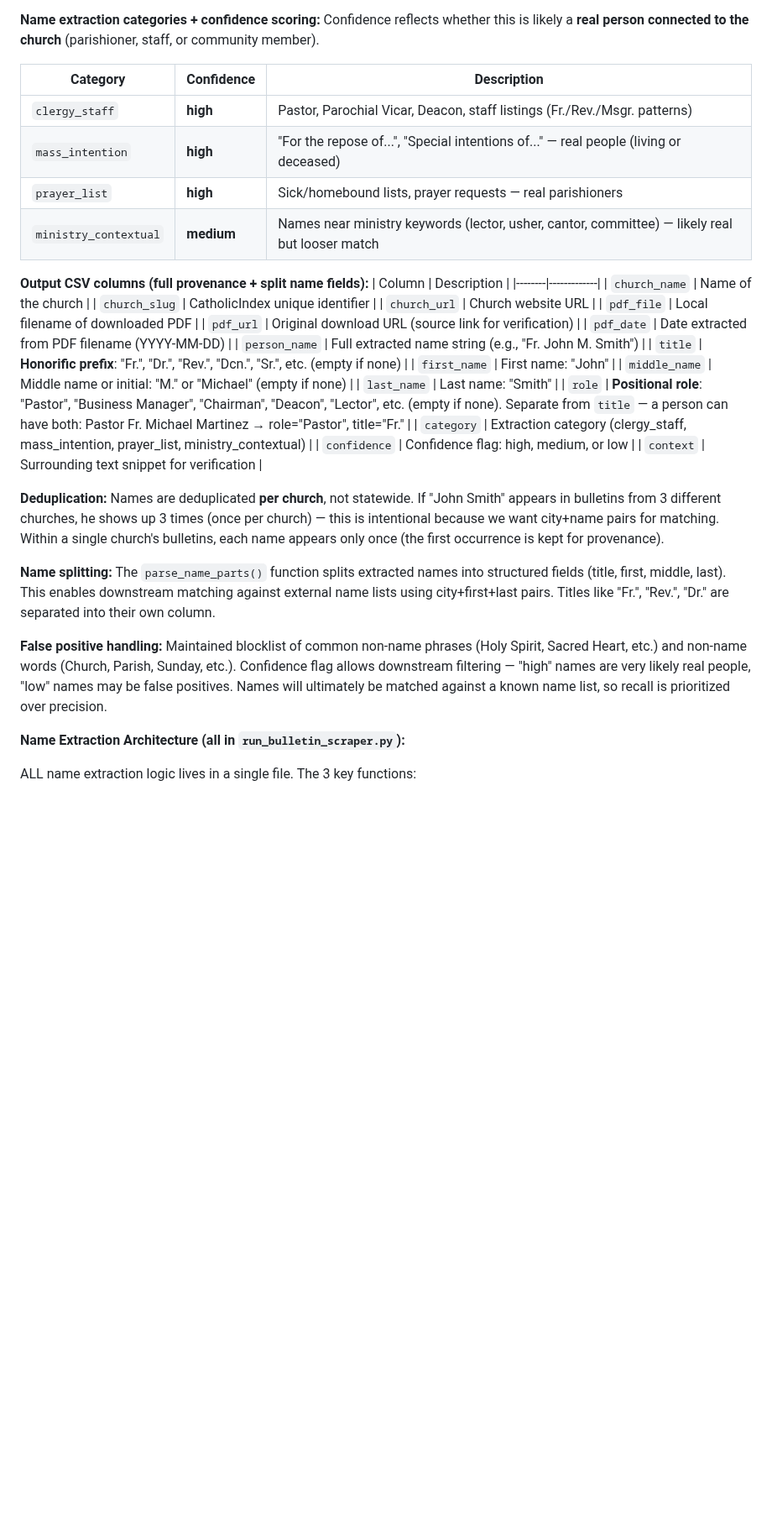
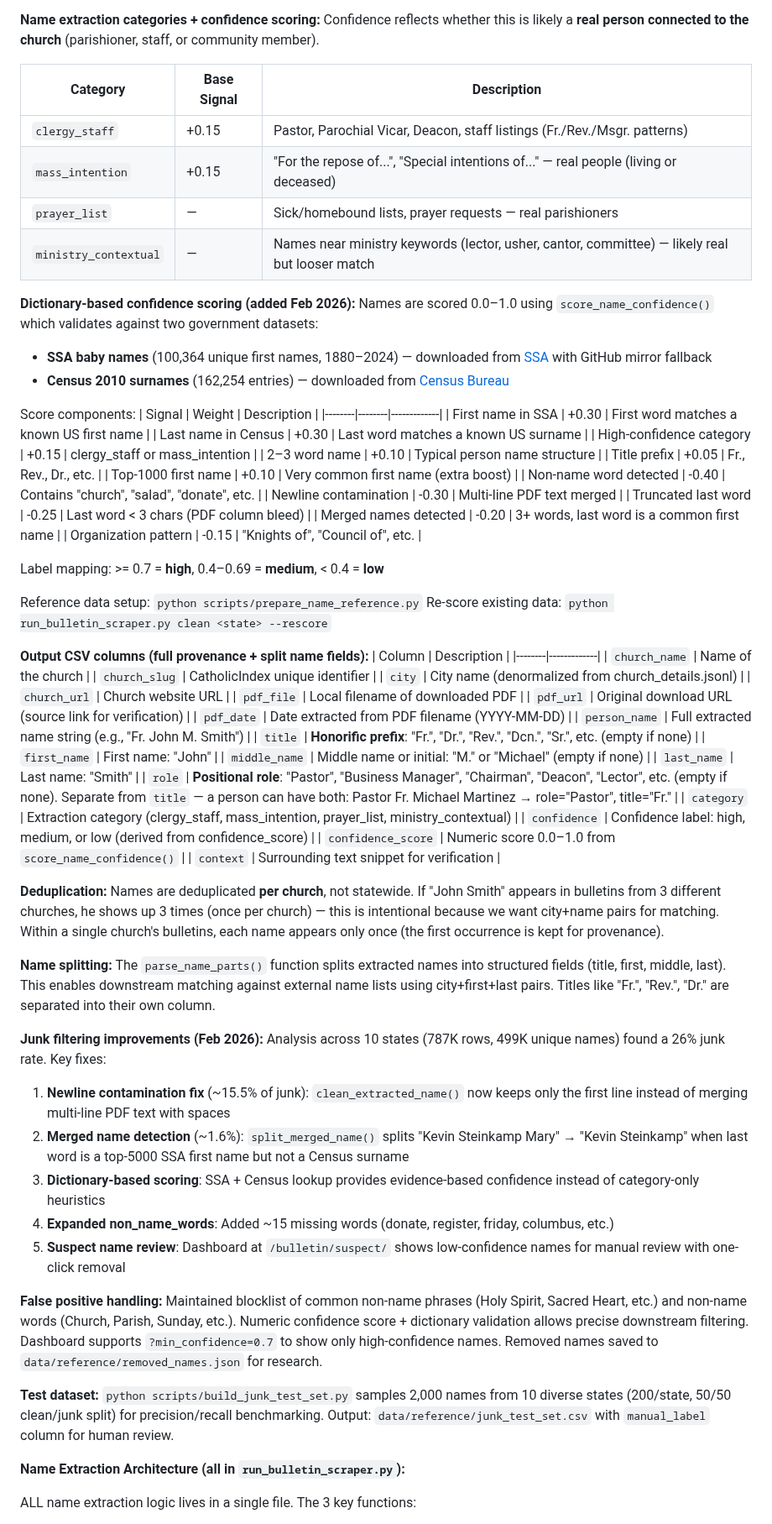
Before and after one commit to benashkar/catholic-mass-times-scraper, a Markdown page: mass-times-scraper-project-plan.md, the part around one of its changes. Shown at 84% size. GitHub-like rendering; blank space fills up the shorter version.

Commit message:
Update project plan: dictionary-based confidence scoring and suspect review
Co-Authored-By: Claude Opus 4.6 <noreply@anthropic.com>

```diff
--- a/mass-times-scraper-project-plan.md
+++ b/mass-times-scraper-project-plan.md
@@ -393,18 +393,44 @@ data/output/{state}/bulletin_progress.json       — progress tracking for resum
 **Name extraction categories + confidence scoring:**
 Confidence reflects whether this is likely a **real person connected to the church** (parishioner, staff, or community member).
 
-| Category | Confidence | Description |
+| Category | Base Signal | Description |
 |----------|-----------|-------------|
-| `clergy_staff` | **high** | Pastor, Parochial Vicar, Deacon, staff listings (Fr./Rev./Msgr. patterns) |
-| `mass_intention` | **high** | "For the repose of...", "Special intentions of..." — real people (living or deceased) |
-| `prayer_list` | **high** | Sick/homebound lists, prayer requests — real parishioners |
-| `ministry_contextual` | **medium** | Names near ministry keywords (lector, usher, cantor, committee) — likely real but looser match |
+| `clergy_staff` | +0.15 | Pastor, Parochial Vicar, Deacon, staff listings (Fr./Rev./Msgr. patterns) |
+| `mass_intention` | +0.15 | "For the repose of...", "Special intentions of..." — real people (living or deceased) |
+| `prayer_list` | — | Sick/homebound lists, prayer requests — real parishioners |
+| `ministry_contextual` | — | Names near ministry keywords (lector, usher, cantor, committee) — likely real but looser match |
+
+**Dictionary-based confidence scoring (added Feb 2026):**
+Names are scored 0.0–1.0 using `score_name_confidence()` which validates against two government datasets:
+- **SSA baby names** (100,364 unique first names, 1880–2024) — downloaded from [SSA](https://www.ssa.gov/oact/babynames/) with GitHub mirror fallback
+- **Census 2010 surnames** (162,254 entries) — downloaded from [Census Bureau](https://www2.census.gov/topics/genealogy/2010surnames/)
+
+Score components:
+| Signal | Weight | Description |
+|--------|--------|-------------|
+| First name in SSA | +0.30 | First word matches a known US first name |
+| Last name in Census | +0.30 | Last word matches a known US surname |
+| High-confidence category | +0.15 | clergy_staff or mass_intention |
+| 2–3 word name | +0.10 | Typical person name structure |
+| Title prefix | +0.05 | Fr., Rev., Dr., etc. |
+| Top-1000 first name | +0.10 | Very common first name (extra boost) |
+| Non-name word detected | -0.40 | Contains "church", "salad", "donate", etc. |
+| Newline contamination | -0.30 | Multi-line PDF text merged |
+| Truncated last word | -0.25 | Last word < 3 chars (PDF column bleed) |
+| Merged names detected | -0.20 | 3+ words, last word is a common first name |
+| Organization pattern | -0.15 | "Knights of", "Council of", etc. |
+
+Label mapping: >= 0.7 = **high**, 0.4–0.69 = **medium**, < 0.4 = **low**
+
+Reference data setup: `python scripts/prepare_name_reference.py`
+Re-score existing data: `python run_bulletin_scraper.py clean <state> --rescore`
 
 **Output CSV columns (full provenance + split name fields):**
 | Column | Description |
 |--------|-------------|
 | `church_name` | Name of the church |
 | `church_slug` | CatholicIndex unique identifier |
+| `city` | City name (denormalized from church_details.jsonl) |
 | `church_url` | Church website URL |
 | `pdf_file` | Local filename of downloaded PDF |
 | `pdf_url` | Original download URL (source link for verification) |
@@ -416,14 +442,25 @@ Confidence reflects whether this is likely a **real person connected to the chur
 | `last_name` | Last name: "Smith" |
 | `role` | **Positional role**: "Pastor", "Business Manager", "Chairman", "Deacon", "Lector", etc. (empty if none). Separate from `title` — a person can have both: Pastor Fr. Michael Martinez → role="Pastor", title="Fr." |
 | `category` | Extraction category (clergy_staff, mass_intention, prayer_list, ministry_contextual) |
-| `confidence` | Confidence flag: high, medium, or low |
+| `confidence` | Confidence label: high, medium, or low (derived from confidence_score) |
+| `confidence_score` | Numeric score 0.0–1.0 from `score_name_confidence()` |
 | `context` | Surrounding text snippet for verification |
 
 **Deduplication:** Names are deduplicated **per church**, not statewide. If "John Smith" appears in bulletins from 3 different churches, he shows up 3 times (once per church) — this is intentional because we want city+name pairs for matching. Within a single church's bulletins, each name appears only once (the first occurrence is kept for provenance).
 
 **Name splitting:** The `parse_name_parts()` function splits extracted names into structured fields (title, first, middle, last). This enables downstream matching against external name lists using city+first+last pairs. Titles like "Fr.", "Rev.", "Dr." are separated into their own column.
 
-**False positive handling:** Maintained blocklist of common non-name phrases (Holy Spirit, Sacred Heart, etc.) and non-name words (Church, Parish, Sunday, etc.). Confidence flag allows downstream filtering — "high" names are very likely real people, "low" names may be false positives. Names will ultimately be matched against a known name list, so recall is prioritized over precision.
+**Junk filtering improvements (Feb 2026):**
+Analysis across 10 states (787K rows, 499K unique names) found a 26% junk rate. Key fixes:
+1. **Newline contamination fix** (~15.5% of junk): `clean_extracted_name()` now keeps only the first line instead of merging multi-line PDF text with spaces
+2. **Merged name detection** (~1.6%): `split_merged_name()` splits "Kevin Steinkamp Mary" → "Kevin Steinkamp" when last word is a top-5000 SSA first name but not a Census surname
+3. **Dictionary-based scoring**: SSA + Census lookup provides evidence-based confidence instead of category-only heuristics
+4. **Expanded non_name_words**: Added ~15 missing words (donate, register, friday, columbus, etc.)
+5. **Suspect name review**: Dashboard at `/bulletin/suspect/` shows low-confidence names for manual review with one-click removal
+
+**False positive handling:** Maintained blocklist of common non-name phrases (Holy Spirit, Sacred Heart, etc.) and non-name words (Church, Parish, Sunday, etc.). Numeric confidence score + dictionary validation allows precise downstream filtering. Dashboard supports `?min_confidence=0.7` to show only high-confidence names. Removed names saved to `data/reference/removed_names.json` for research.
+
+**Test dataset:** `python scripts/build_junk_test_set.py` samples 2,000 names from 10 diverse states (200/state, 50/50 clean/junk split) for precision/recall benchmarking. Output: `data/reference/junk_test_set.csv` with `manual_label` column for human review.
 
 **Name Extraction Architecture (all in `run_bulletin_scraper.py`):**
 
```
Also changed, not shown: other parts of mass-times-scraper-project-plan.md (+31 -1 lines).
